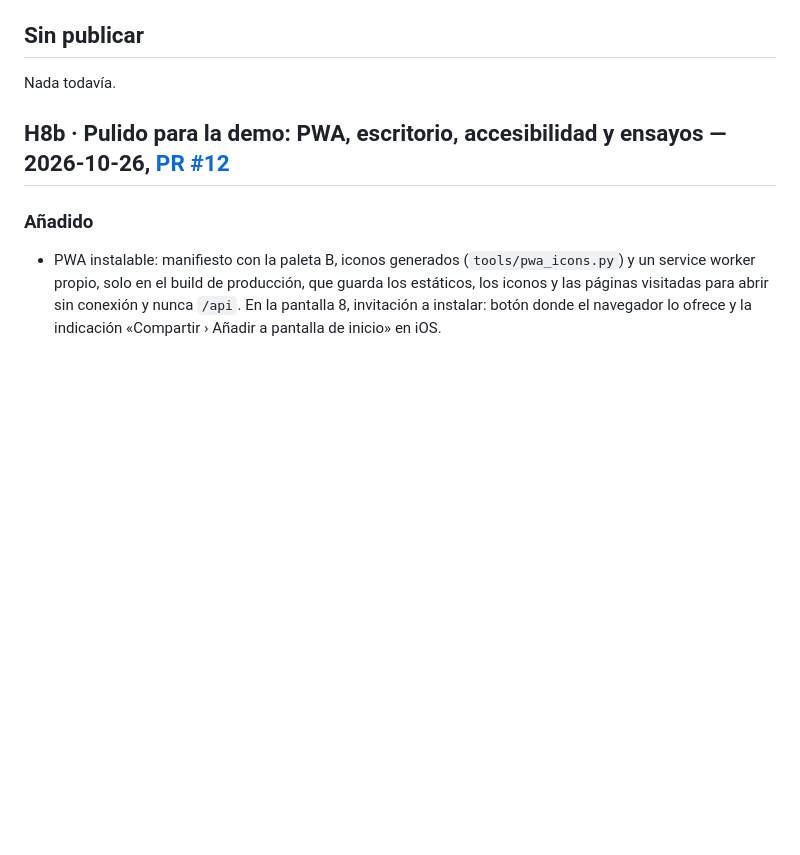
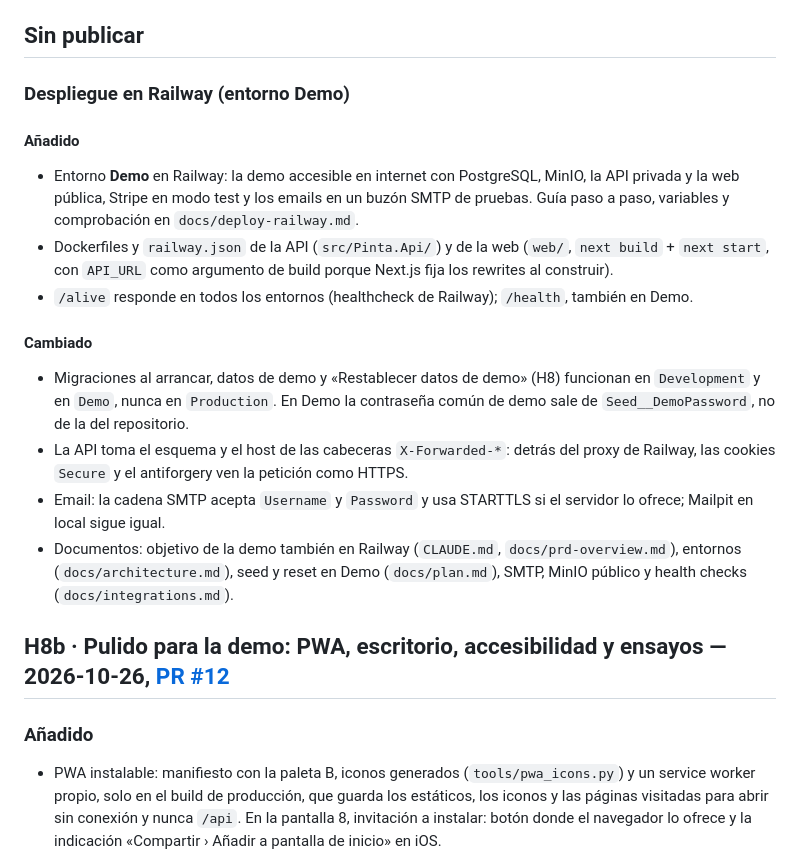
Before and after one commit to nilh77/pinta, a Markdown page: CHANGELOG.md, the part around the change. Drawn GitHub-style; blank space fills up the shorter version.

Commit message:
docs: changelog for the Railway Demo environment
Co-Authored-By: Claude Opus 5.5 <noreply@anthropic.com>

```diff
--- a/CHANGELOG.md
+++ b/CHANGELOG.md
@@ -6,7 +6,20 @@ Formato basado en [Keep a Changelog](https://keepachangelog.com/es-ES/1.1.0/). S
 
 ## Sin publicar
 
-Nada todavía.
+### Despliegue en Railway (entorno Demo)
+
+#### Añadido
+
+- Entorno **Demo** en Railway: la demo accesible en internet con PostgreSQL, MinIO, la API privada y la web pública, Stripe en modo test y los emails en un buzón SMTP de pruebas. Guía paso a paso, variables y comprobación en `docs/deploy-railway.md`.
+- Dockerfiles y `railway.json` de la API (`src/Pinta.Api/`) y de la web (`web/`, `next build` + `next start`, con `API_URL` como argumento de build porque Next.js fija los rewrites al construir).
+- `/alive` responde en todos los entornos (healthcheck de Railway); `/health`, también en Demo.
+
+#### Cambiado
+
+- Migraciones al arrancar, datos de demo y «Restablecer datos de demo» (H8) funcionan en `Development` y en `Demo`, nunca en `Production`. En Demo la contraseña común de demo sale de `Seed__DemoPassword`, no de la del repositorio.
+- La API toma el esquema y el host de las cabeceras `X-Forwarded-*`: detrás del proxy de Railway, las cookies `Secure` y el antiforgery ven la petición como HTTPS.
+- Email: la cadena SMTP acepta `Username` y `Password` y usa STARTTLS si el servidor lo ofrece; Mailpit en local sigue igual.
+- Documentos: objetivo de la demo también en Railway (`CLAUDE.md`, `docs/prd-overview.md`), entornos (`docs/architecture.md`), seed y reset en Demo (`docs/plan.md`), SMTP, MinIO público y health checks (`docs/integrations.md`).
 
 ## H8b · Pulido para la demo: PWA, escritorio, accesibilidad y ensayos — 2026-10-26, [PR #12](https://github.com/nilh77/pinta/pull/12)
 
```
